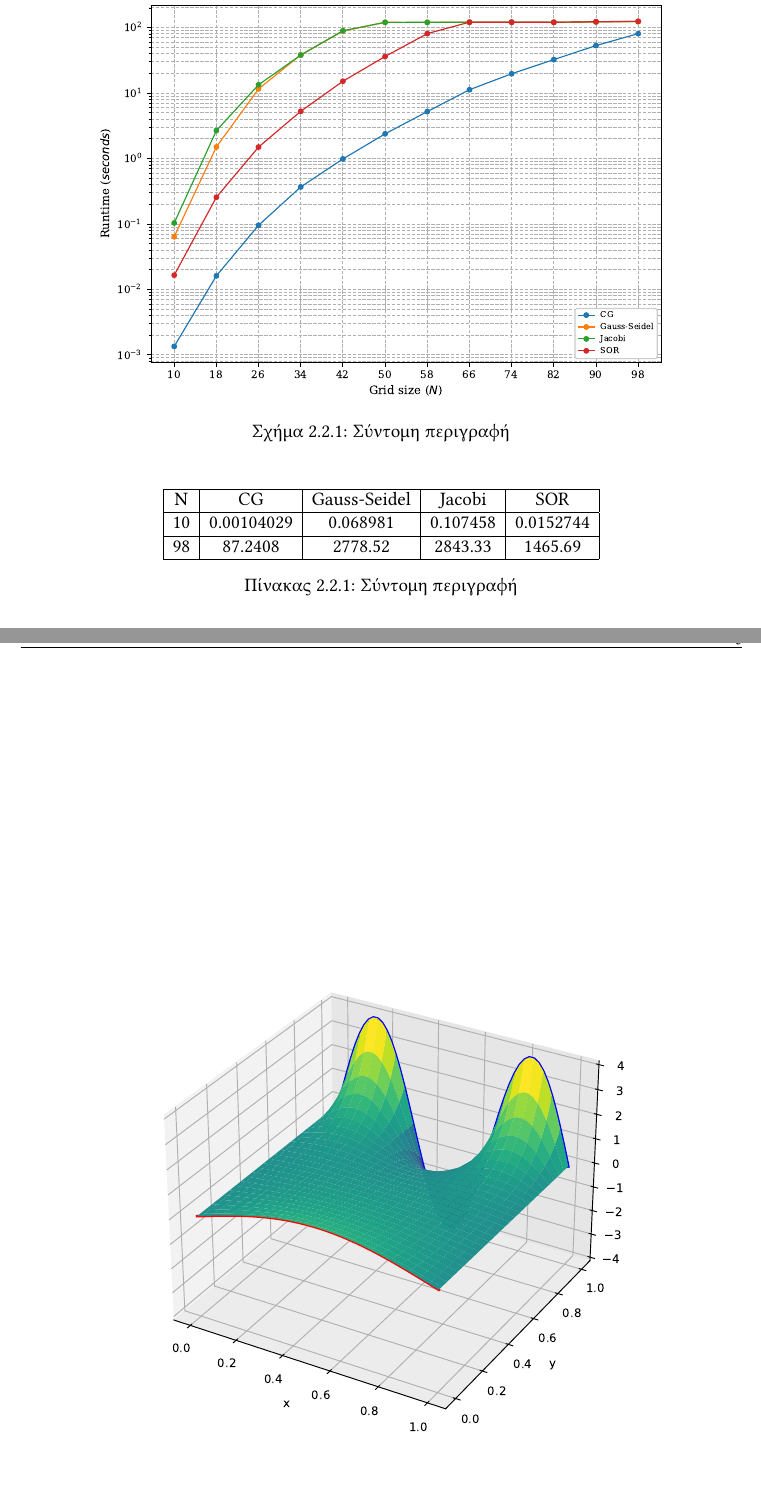
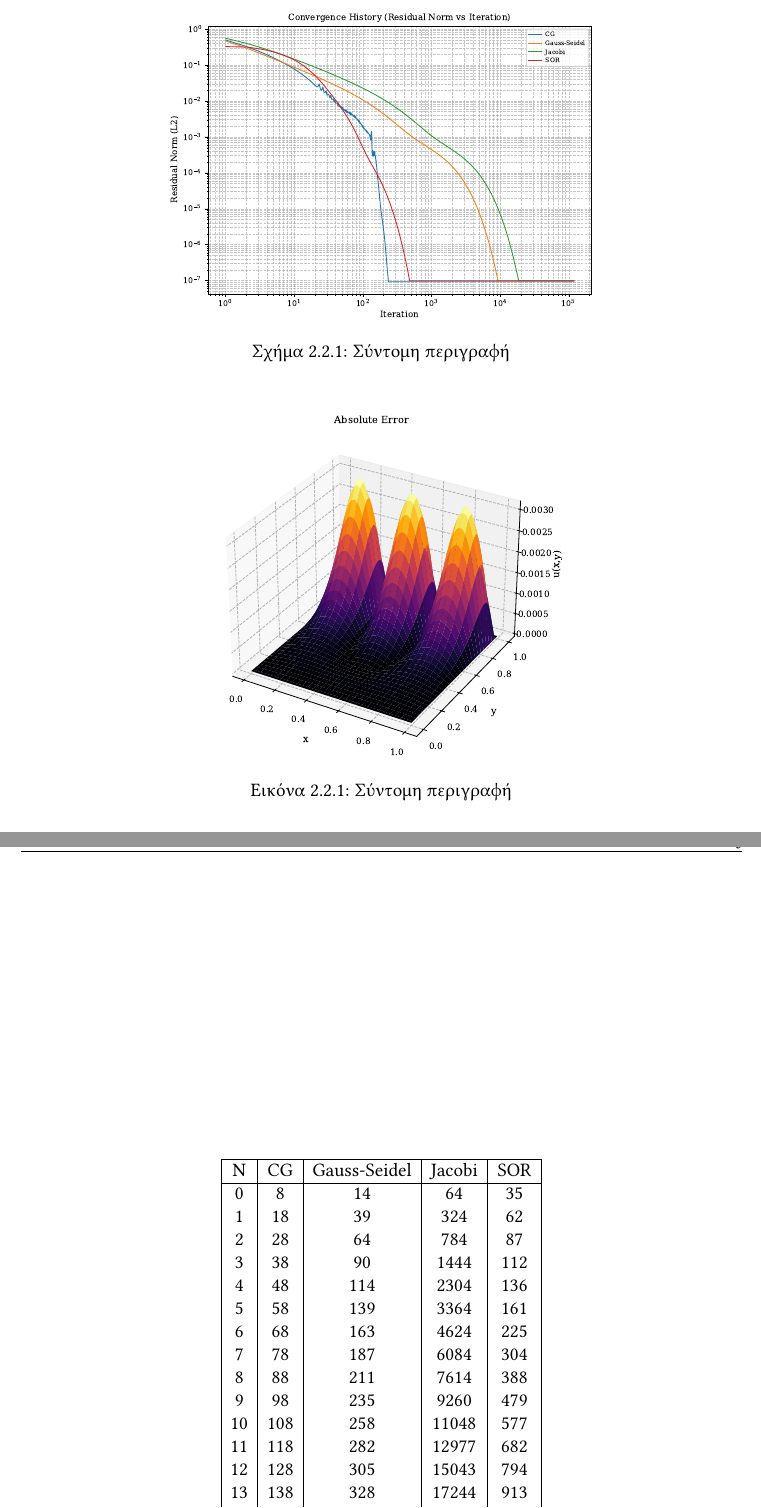
Before and after one commit to gabstancu/ece-uowm-thesis-template-1, a LaTeX thesis (main.tex, which reads doc/chapter2/part2.tex): two parts of pages 17 and 18 of 25, joined at a grey line, cut at the place of the change, the shorter picture padded with empty space. Compiled offline with pdfLaTeX.

```diff
--- a/doc/chapter2/part2.tex
+++ b/doc/chapter2/part2.tex
@@ -19,7 +19,20 @@
 \centering
 \begin{tabular}{|c|c|c|c|c|}
 \hline
-     N & \en{CG} & \en{Gauss-Seidel} & \en{Jacobi} & \en{SOR} \\
+\en{N} & \en{CG} & \en{Gauss-Seidel} & \en{Jacobi} & \en{SOR} \\
 \hline
-    10 & 0.00104029 & 0.068981 & 0.107458 & 0.0152744 \\ \hline
-    98 & 87.2408   & 2778.52  & 2843.33  & 1465.69    \\
+0   & 8   & 14  & 64    & 35   \\
+1   & 18  & 39  & 324   & 62   \\
+2   & 28  & 64  & 784   & 87   \\
+3   & 38  & 90  & 1444  & 112  \\
+4   & 48  & 114 & 2304  & 136  \\
+5   & 58  & 139 & 3364  & 161  \\
+6   & 68  & 163 & 4624  & 225  \\
+7   & 78  & 187 & 6084  & 304  \\
+8   & 88  & 211 & 7614  & 388  \\
+9   & 98  & 235 & 9260  & 479  \\
+10  & 108 & 258 & 11048 & 577  \\
+11  & 118 & 282 & 12977 & 682  \\
+12  & 128 & 305 & 15043 & 794  \\
+13  & 138 & 328 & 17244 & 913  \\
+14  & 148 & 351 & 19577 & 1039 \\
@@ -26,5 +44,5 @@
 \hline
 \end{tabular}
 \caption{Σύντομη περιγραφή}
-    \label{tab:computation-times}
+\label{tab:iteration_counts}
 \end{table}
```
Also changed, not shown: main.tex (+0 -1 lines), doc/figures/convergence_plot.pdf (added), doc/figures/runtime_gridsize.eps (deleted), doc/images/abs_error_surface.pdf (added), doc/images/surface_plot.eps (deleted), doc/images/surface_plot.pdf (added), ece_uowm_t1-3.pdf (added), doc/chapter2/part2.tex (9 more changed lines). Lines whose indentation alone changed are shown as unchanged.
